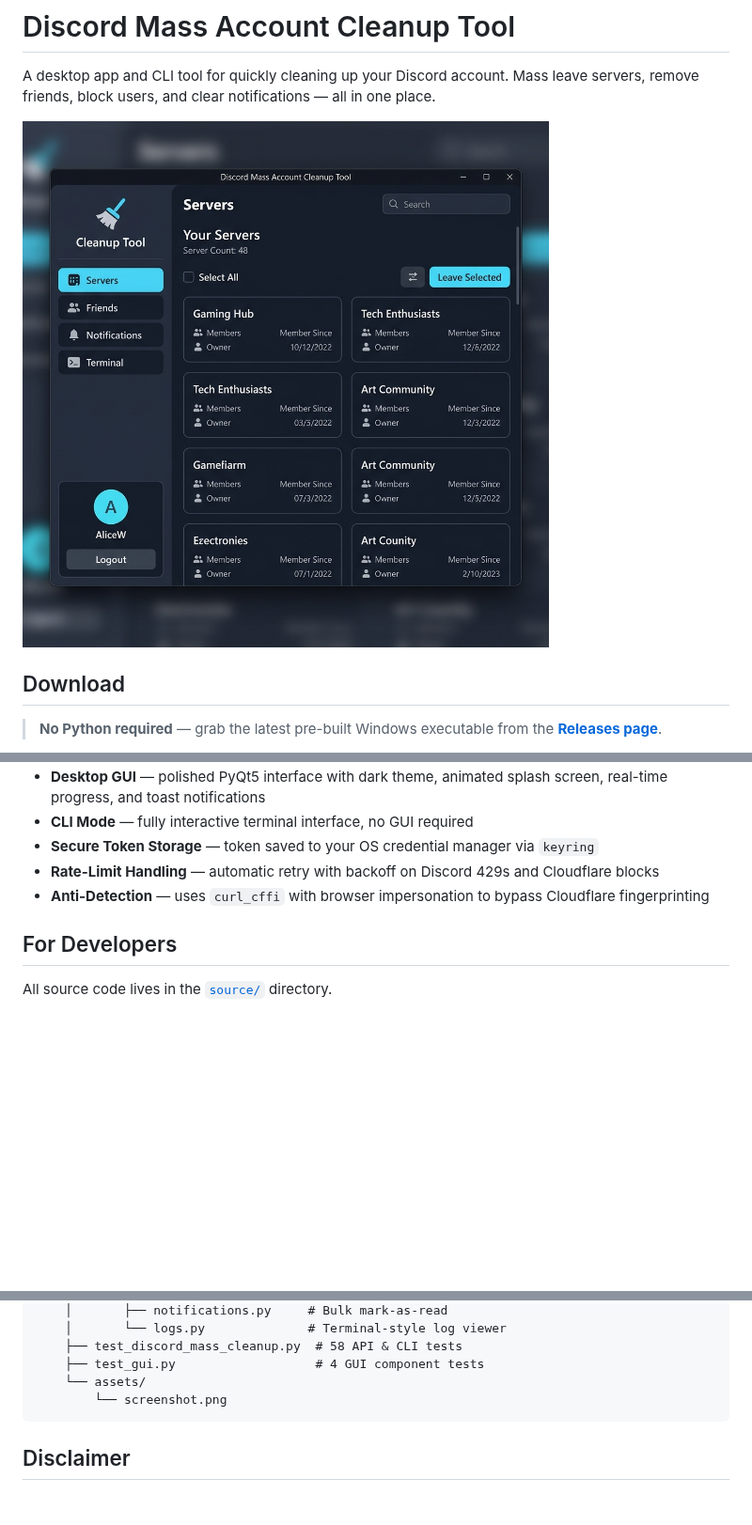
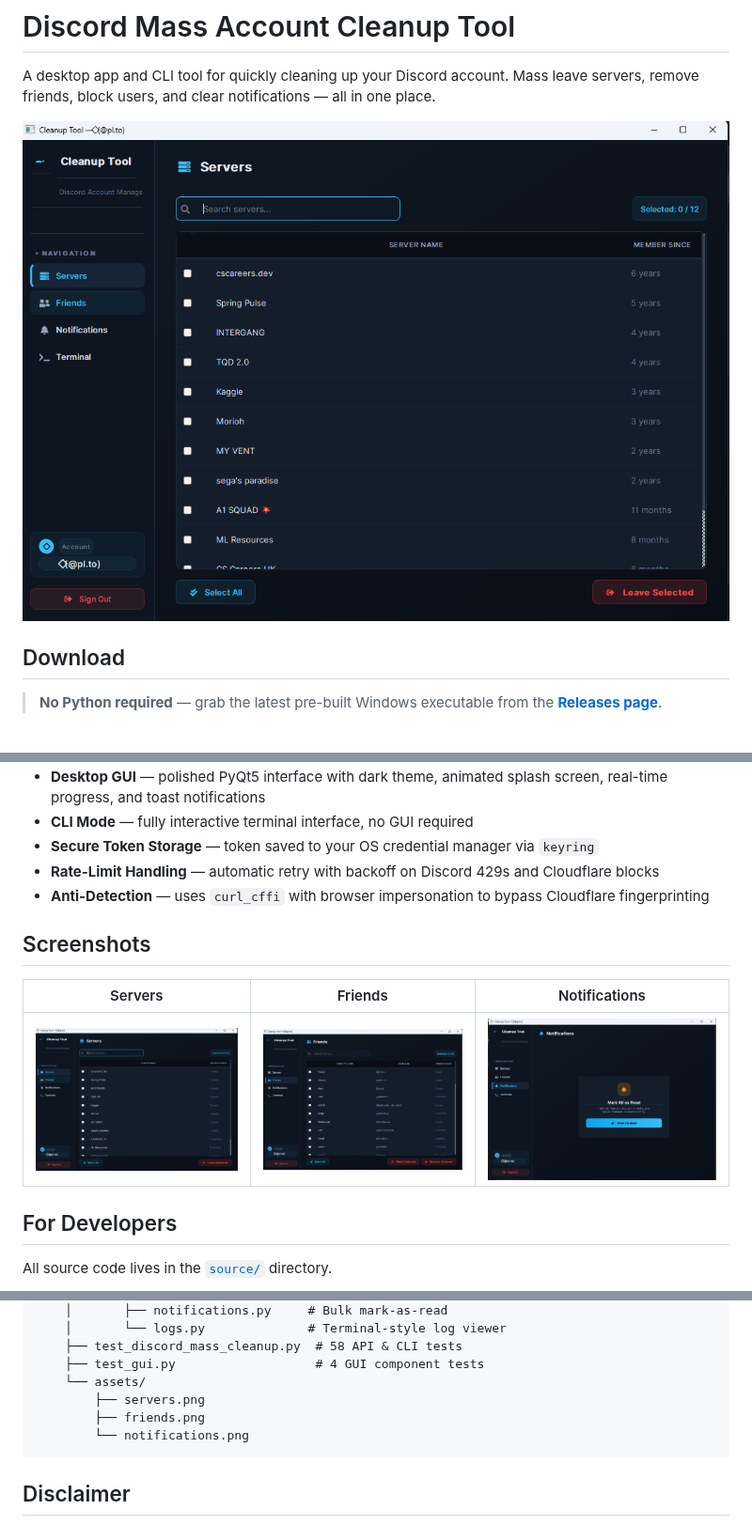
Before and after one commit to AnasBabari/Discord-Mass-Account-Cleanup-Tool, a Markdown page: README.md, 3 parts joined by grey strips. Shown at 94% size. Drawn GitHub-style; pictures changed too: source/assets/friends.png (added), source/assets/notifications.png (added), source/assets/screenshot.png (deleted); blank space fills up the shorter version.

Commit message:
Replace mockup with real GUI screenshots
- Added servers.png, friends.png, notifications.png from actual app

- Servers page as hero image, all three shown side-by-side in Screenshots section

- Removed old AI-generated screenshot.png

````diff
--- a/README.md
+++ b/README.md
@@ -2,7 +2,7 @@
 
 A desktop app and CLI tool for quickly cleaning up your Discord account. Mass leave servers, remove friends, block users, and clear notifications — all in one place.
 
-![Screenshot](source/assets/screenshot.png)
+![Servers Page](source/assets/servers.png)
 
 ## Download
 
@@ -21,6 +21,12 @@ Just download `Discord-Mass-Cleanup-Tool.exe`, double-click, and go.
 - **Secure Token Storage** — token saved to your OS credential manager via `keyring`
 - **Rate-Limit Handling** — automatic retry with backoff on Discord 429s and Cloudflare blocks
 - **Anti-Detection** — uses `curl_cffi` with browser impersonation to bypass Cloudflare fingerprinting
+
+## Screenshots
+
+| Servers | Friends | Notifications |
+|---|---|---|
+| ![Servers](source/assets/servers.png) | ![Friends](source/assets/friends.png) | ![Notifications](source/assets/notifications.png) |
 
 ## For Developers
 
@@ -102,7 +108,9 @@ pytest test_gui.py -v                     # GUI component tests (4 tests)
     ├── test_discord_mass_cleanup.py  # 58 API & CLI tests
     ├── test_gui.py                   # 4 GUI component tests
     └── assets/
-        └── screenshot.png
+        ├── servers.png
+        ├── friends.png
+        └── notifications.png
 ```
 
 ## Disclaimer
````
